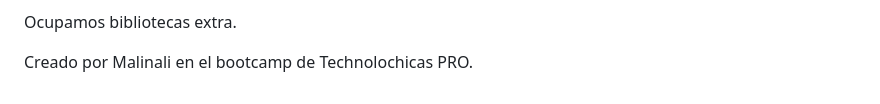
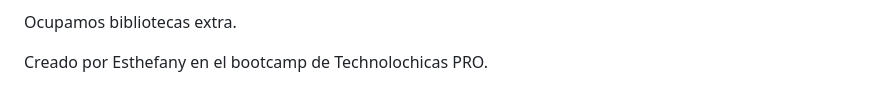
Before and after one commit to EsthefY5/Portafolio-web2, a Markdown page: README.md, the part around the change printed below. Drawn GitHub-style.

```diff
--- a/README.md
+++ b/README.md
@@ -24,4 +23,4 @@ Fue desarrollado con HTML, CSS y JS con el uso de framework Bootstrap utilizando
 
 Ocupamos bibliotecas extra.
 
-Creado por Malinali en el bootcamp de Technolochicas PRO.
+Creado por Esthefany en el bootcamp de Technolochicas PRO.
```
Also changed, not shown: other parts of README.md (+2 -3 lines), assets/1.png (added), assets/2.png (added), assets/3.png (added), 2 other files.
